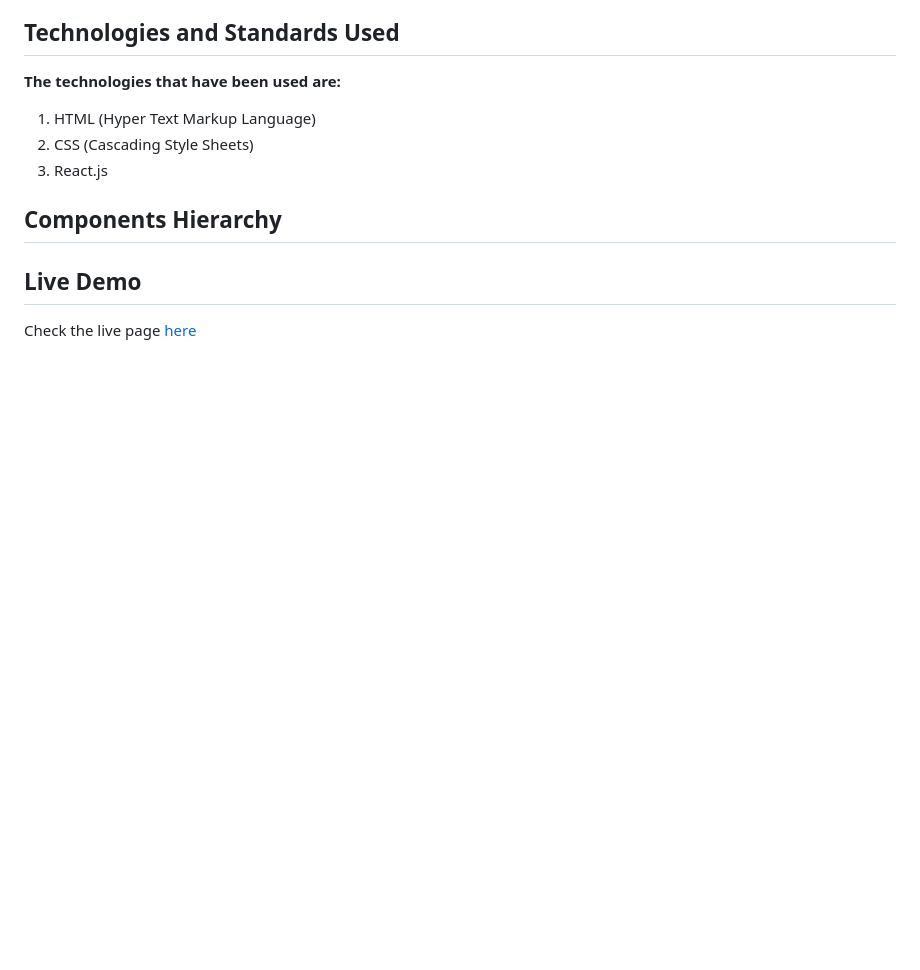
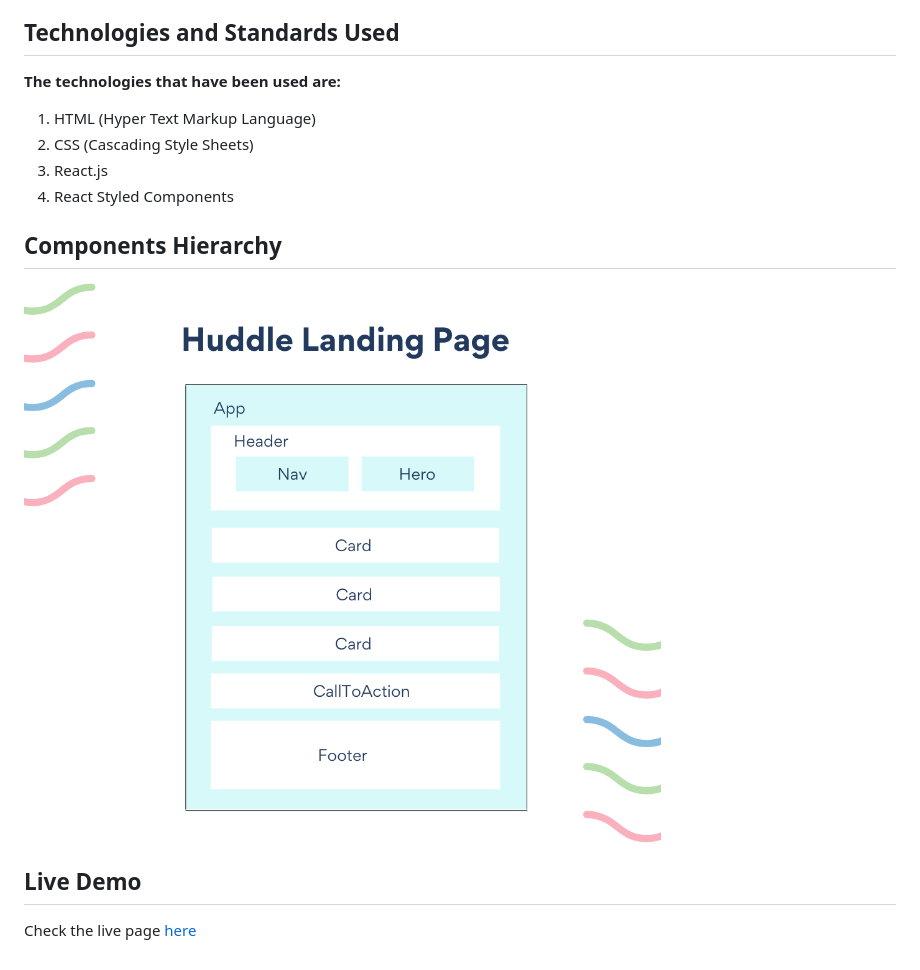
Before and after one commit to 5hraddha/huddle-landing-page, a Markdown page: README.md, the part around the change. GitHub-like rendering; pictures changed too: src/images/huddle-landing-page.png (added); blank space fills up the shorter version.

Commit message:
add component diagram

```diff
--- a/README.md
+++ b/README.md
@@ -8,8 +8,10 @@ This project is a Huddle landing page with alternating feature blocks challenge
 1. HTML (Hyper Text Markup Language)
 2. CSS (Cascading Style Sheets)
 3. React.js
+4. React Styled Components
 
 ## Components Hierarchy
+![react-components-hierarchy](src/images/huddle-landing-page.png)
 
 ## Live Demo
 Check the live page [here](https://5hraddha.github.io/huddle-landing-page/)
```
